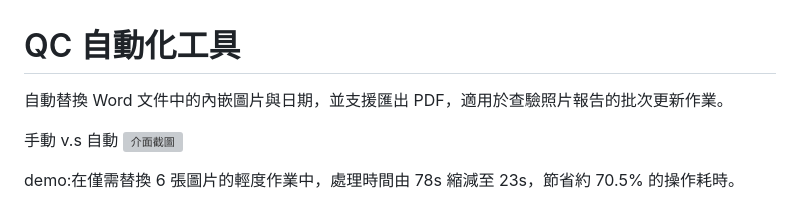
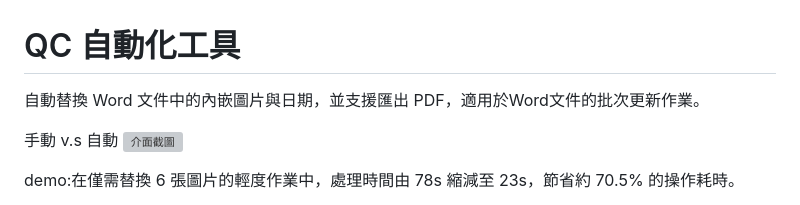
Before and after one commit to pyjoker/ctci-sec-qc-word-auto, a Markdown page: README.md, the part around the change. GitHub-like rendering; grey boxes are pictures that could not be loaded.

```diff
--- a/README.md
+++ b/README.md
@@ -1,6 +1,6 @@
 # QC 自動化工具
 
-自動替換 Word 文件中的內嵌圖片與日期，並支援匯出 PDF，適用於查驗照片報告的批次更新作業。
+自動替換 Word 文件中的內嵌圖片與日期，並支援匯出 PDF，適用於Word文件的批次更新作業。
 
 手動 v.s 自動
 ![介面截圖](https://github.com/user-attachments/assets/83a709cb-beb0-4097-8ca3-7411755edbdb)
```
